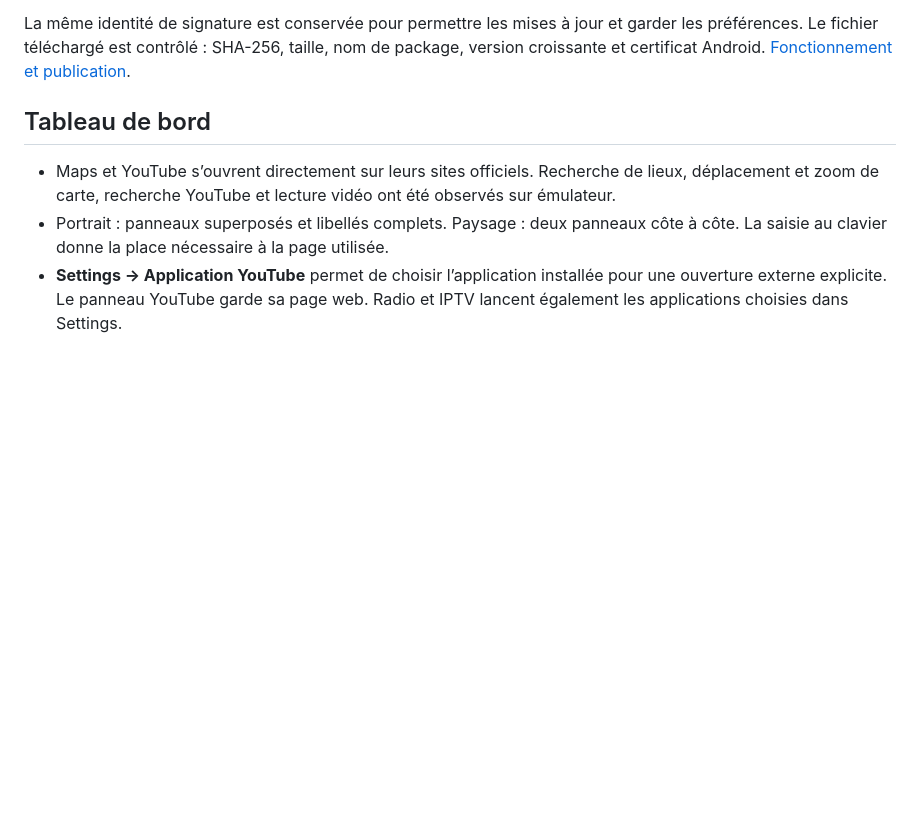
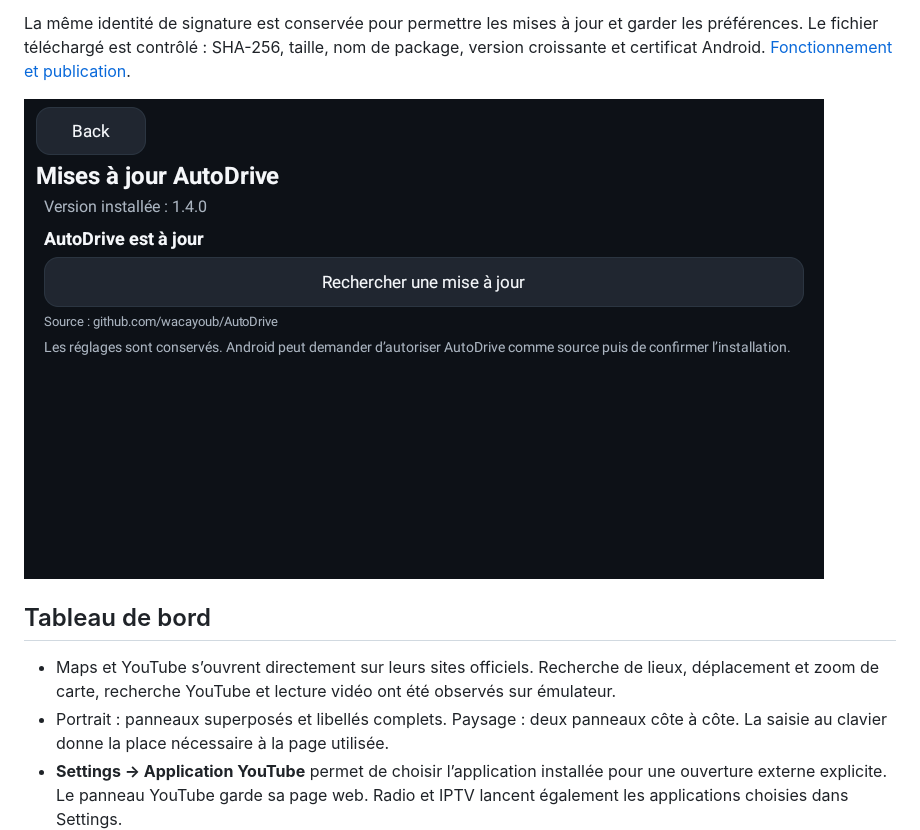
Before and after one commit to wacayoub/AutoDrive, a Markdown page: README.md, the part around the change. GitHub-like rendering; pictures changed too: deliverables/updates-1.4.0-800x480.png (added); blank space fills up the shorter version.

```diff
--- a/README.md
+++ b/README.md
@@ -11,6 +11,8 @@ Lanceur Android 13 natif Kotlin pour Incarlink Max X15-SLM927-72, adapté au pay
 3. Android peut demander d’autoriser AutoDrive comme source d’installation et de confirmer la mise à jour. L’application ne contourne pas ces confirmations et n’installe rien silencieusement.
 
 La même identité de signature est conservée pour permettre les mises à jour et garder les préférences. Le fichier téléchargé est contrôlé : SHA-256, taille, nom de package, version croissante et certificat Android. [Fonctionnement et publication](docs/ONLINE-UPDATES.md).
+
+![Mises à jour dans la version 1.4.0 installée](deliverables/updates-1.4.0-800x480.png)
 
 ## Tableau de bord
 
```
Also changed, not shown: docs/TEST-RESULTS.md (+12 -0 lines).
